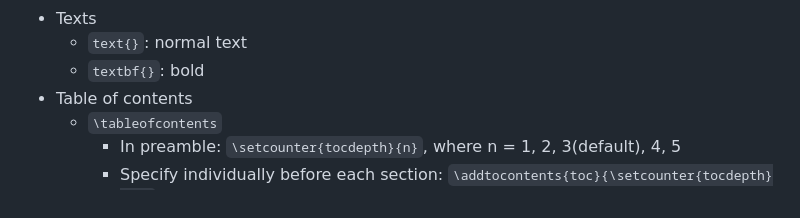
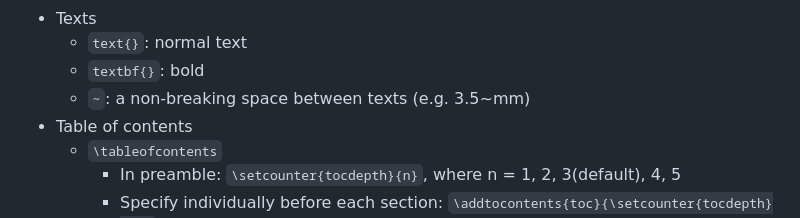
Before and after one commit to tengssh/latex_basics, a Markdown page: README.md, the part around the change. Rendered like a GitHub page.

```diff
--- a/README.md
+++ b/README.md
@@ -34,6 +34,7 @@
 - Texts
   - `text{}`: normal text
   - `textbf{}`: bold
+  - `~`: a non-breaking space between texts (e.g. 3.5~mm)
 - Table of contents
   - `\tableofcontents`
     - In preamble: `\setcounter{tocdepth}{n}`, where n = 1, 2, 3(default), 4, 5
```
